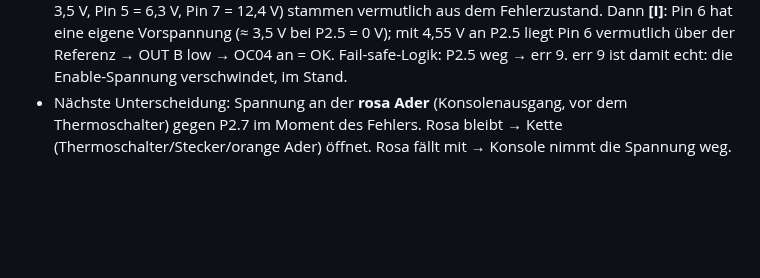
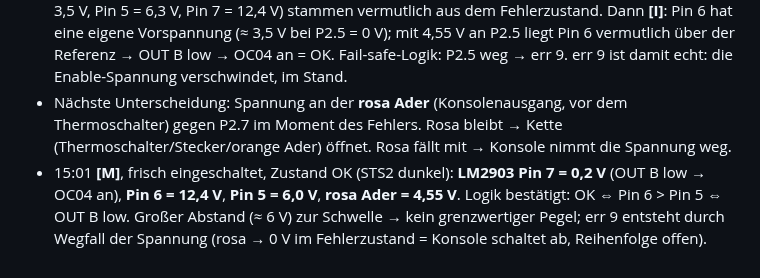
Before and after one commit to kmoellenhoff/myrun_diagnostics, a Markdown page: docs/LAUF_2026-11-11.md, the part around the change. Drawn GitHub-style; blank space fills up the shorter version.

Commit message:
LM2903 im OK-Zustand: Logik bestätigt

```diff
--- a/docs/LAUF_2026-11-11.md
+++ b/docs/LAUF_2026-11-11.md
@@ -106,3 +106,4 @@ OC04 schaltet bei 0,8 mA LED-Strom genauso weit durch wie OC05 → statisch kein
 - Deutung **[I/H]**: Signal (3,5 V) liegt deutlich **unter** der Referenz (6,3 V) → Ausgang hoch → OC04 dunkel. Teiler P2.5 → Pin 6 ≈ 0,77; damit Pin 6 die Referenz übersteigt, bräuchte P2.5 > ≈ 8,2 V. Entweder ist „LED dunkel“ der Fehlerzustand und die Enable-Spannung von der Konsole (4,55 V) zu niedrig (Sollwert vermutlich ≈ 9–12 V), oder die Logik ist umgekehrt. Offen: Werte im sicher fehlerfreien Bereitzustand direkt nach dem Einschalten; LM2903 Pin 8 (VCC); OC04-Anode.
 - Korrektur 14:53 **[O]**: Mit Fehleranzeige an der Konsole ist **P2.5 = 0 V**. Die LM2903-Werte (Pin 6 = 3,5 V, Pin 5 = 6,3 V, Pin 7 = 12,4 V) stammen vermutlich aus dem Fehlerzustand. Dann **[I]**: Pin 6 hat eine eigene Vorspannung (≈ 3,5 V bei P2.5 = 0 V); mit 4,55 V an P2.5 liegt Pin 6 vermutlich über der Referenz → OUT B low → OC04 an = OK. Fail-safe-Logik: P2.5 weg → err 9. err 9 ist damit echt: die Enable-Spannung verschwindet, im Stand.
 - Nächste Unterscheidung: Spannung an der **rosa Ader** (Konsolenausgang, vor dem Thermoschalter) gegen P2.7 im Moment des Fehlers. Rosa bleibt → Kette (Thermoschalter/Stecker/orange Ader) öffnet. Rosa fällt mit → Konsole nimmt die Spannung weg.
+- 15:01 **[M]**, frisch eingeschaltet, Zustand OK (STS2 dunkel): **LM2903 Pin 7 = 0,2 V** (OUT B low → OC04 an), **Pin 6 = 12,4 V**, **Pin 5 = 6,0 V**, **rosa Ader = 4,55 V**. Logik bestätigt: OK ⇔ Pin 6 > Pin 5 ⇔ OUT B low. Großer Abstand (≈ 6 V) zur Schwelle → kein grenzwertiger Pegel; err 9 entsteht durch Wegfall der Spannung (rosa → 0 V im Fehlerzustand = Konsole schaltet ab, Reihenfolge offen).
```
